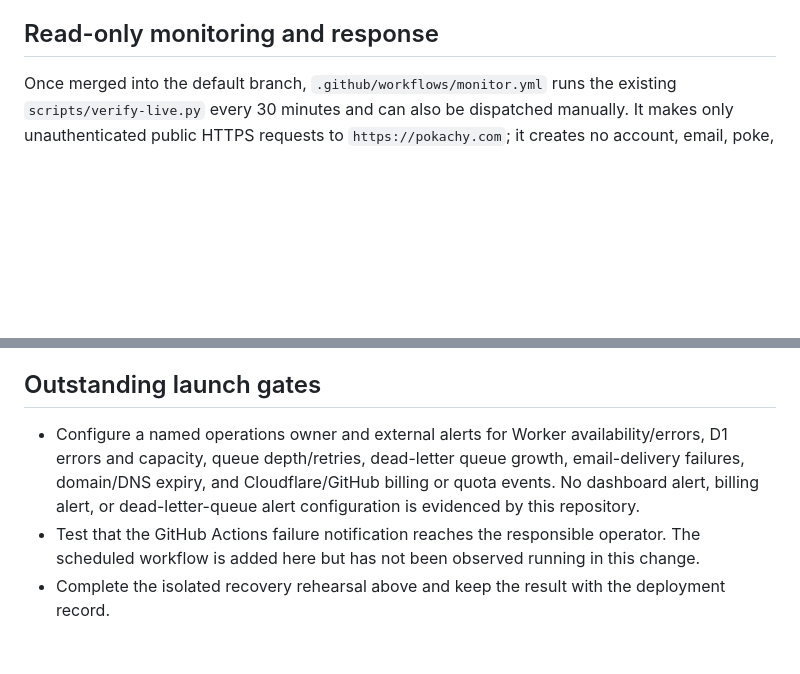
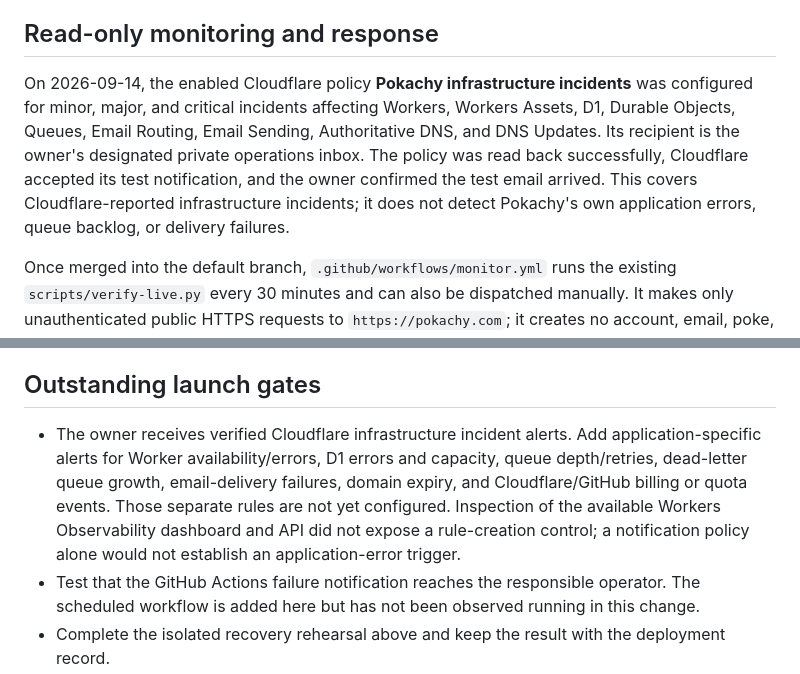
Before and after one commit to yamz8/pokachy, a Markdown page: docs/launch-readiness.md, 2 parts joined by grey strips. Rendered like a GitHub page; blank space fills up the shorter version.

```diff
--- a/docs/launch-readiness.md
+++ b/docs/launch-readiness.md
@@ -33,6 +33,8 @@ Before widening the pilot, review support volume, delivery failures, reports, ac
 
 ## Read-only monitoring and response
 
+On 2026-09-14, the enabled Cloudflare policy **Pokachy infrastructure incidents** was configured for minor, major, and critical incidents affecting Workers, Workers Assets, D1, Durable Objects, Queues, Email Routing, Email Sending, Authoritative DNS, and DNS Updates. Its recipient is the owner's designated private operations inbox. The policy was read back successfully, Cloudflare accepted its test notification, and the owner confirmed the test email arrived. This covers Cloudflare-reported infrastructure incidents; it does not detect Pokachy's own application errors, queue backlog, or delivery failures.
+
 Once merged into the default branch, `.github/workflows/monitor.yml` runs the existing `scripts/verify-live.py` every 30 minutes and can also be dispatched manually. It makes only unauthenticated public HTTPS requests to `https://pokachy.com`; it creates no account, email, poke, deployment, secret, or Cloudflare API request. Each run writes and retains `artifacts/live-verification.json` as a GitHub Actions artifact for 30 days. GitHub schedules may be delayed; this is a basic smoke monitor, not a real-time availability guarantee.
 
 The workflow fails when health, public configuration, production development-mail isolation, unauthenticated access control, homepage, or public assets fail. It uses no production secrets and has only `contents: read` permission. A scheduled failure should produce the normal GitHub Actions workflow-failure notification for watchers/subscribers whose GitHub notification settings allow it. Configure and test those notifications for the operations owner; GitHub workflow notifications and a retained report are not a substitute for independently configured external paging or alerting.
@@ -53,7 +55,7 @@ The repository has deployment recovery metadata and a documented rollback path,
 
 ## Outstanding launch gates
 
-- Configure a named operations owner and external alerts for Worker availability/errors, D1 errors and capacity, queue depth/retries, dead-letter queue growth, email-delivery failures, domain/DNS expiry, and Cloudflare/GitHub billing or quota events. No dashboard alert, billing alert, or dead-letter-queue alert configuration is evidenced by this repository.
+- The owner receives verified Cloudflare infrastructure incident alerts. Add application-specific alerts for Worker availability/errors, D1 errors and capacity, queue depth/retries, dead-letter queue growth, email-delivery failures, domain expiry, and Cloudflare/GitHub billing or quota events. Those separate rules are not yet configured. Inspection of the available Workers Observability dashboard and API did not expose a rule-creation control; a notification policy alone would not establish an application-error trigger.
 - Test that the GitHub Actions failure notification reaches the responsible operator. The scheduled workflow is added here but has not been observed running in this change.
 - Complete the isolated recovery rehearsal above and keep the result with the deployment record.
 - Complete positive report, moderation, suspension, and session-revocation validation only with disposable accounts explicitly authorized for that purpose.
```
Also changed, not shown: docs/handoff.md (+5 -1 lines).
